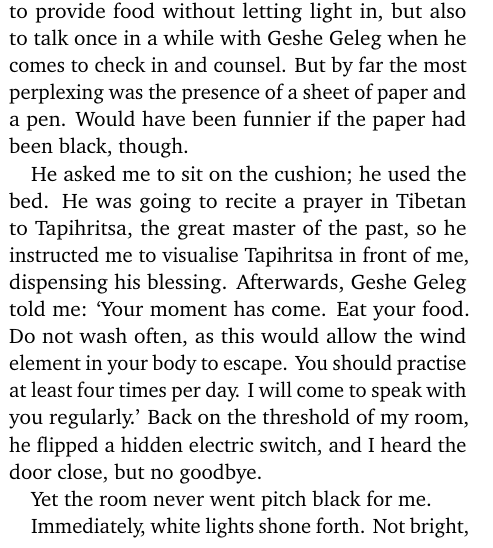
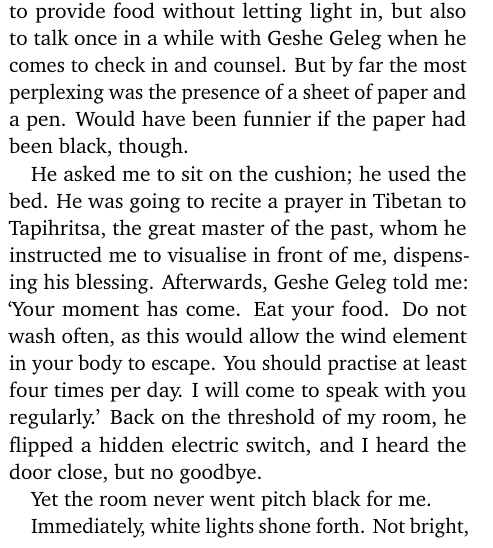
Before and after one commit to rinderknecht/Dharma, a LaTeX document (Thogal/Dark_retreat/shenten.tex): part of one column of page 2 of 9, cut so that both start at the same text. Compiled offline with pdfLaTeX.

Commit message:
Fixed more typos.

```diff
--- a/Thogal/Dark_retreat/shenten.tex
+++ b/Thogal/Dark_retreat/shenten.tex
@@ -124,10 +124,10 @@ pen. Would have been funnier if the paper had been black, though.
 
 He asked me to sit on the cushion; he used the bed. He was going to
 recite a prayer in Tibetan to Tapihritsa, the great master of the
-past, so he instructed me to visualise Tapihritsa in front of me,
-dispensing his blessing. Afterwards, Geshe Geleg told me: `Your moment
-has come. Eat your food. Do not wash often, as this would allow the
-wind element in your body to escape. You should practise at least four
+past, whom he instructed me to visualise in front of me, dispensing
+his blessing. Afterwards, Geshe Geleg told me: `Your moment has
+come. Eat your food. Do not wash often, as this would allow the wind
+element in your body to escape. You should practise at least four
 times per day. I will come to speak with you regularly.' Back on the
 threshold of my room, he flipped a hidden electric switch, and I heard
 the door close, but no goodbye.
```
Also changed, not shown: Thogal/Dark_retreat/shenten.pdf.
